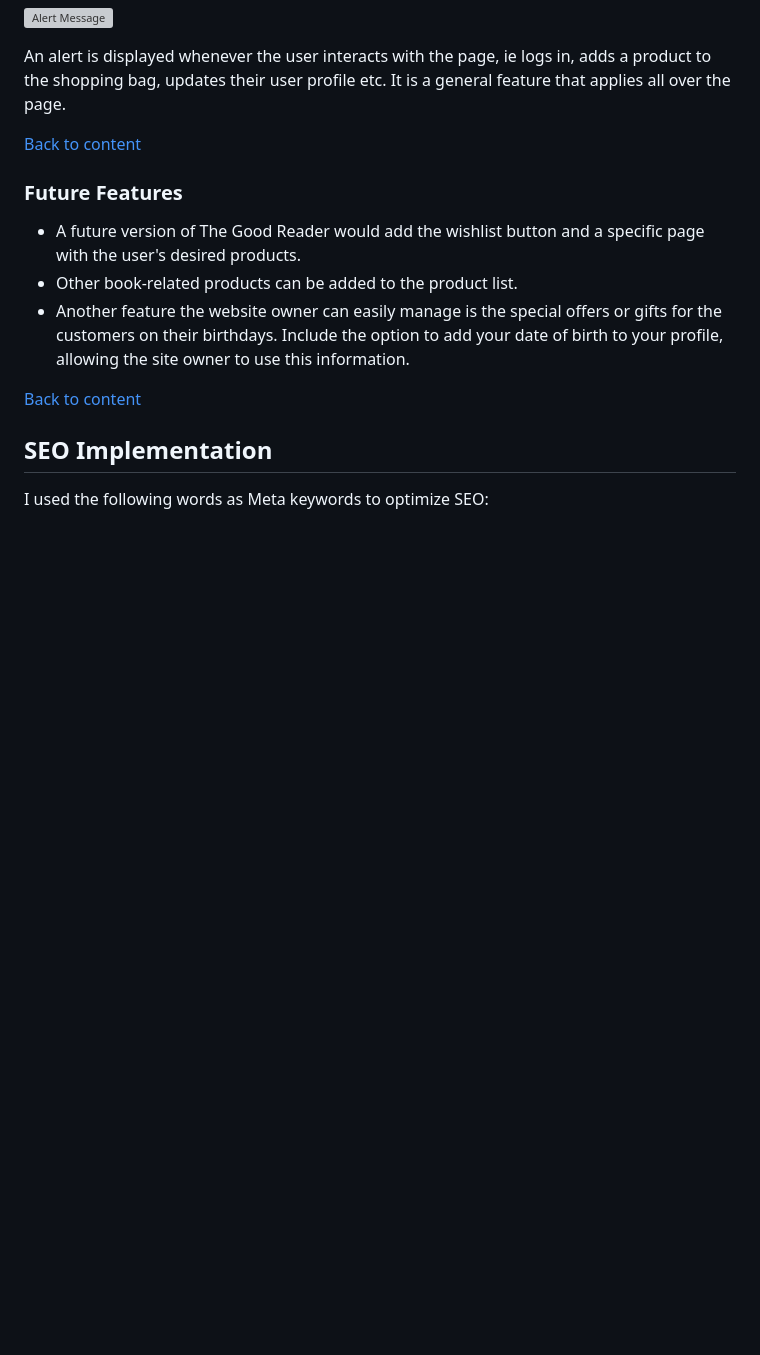
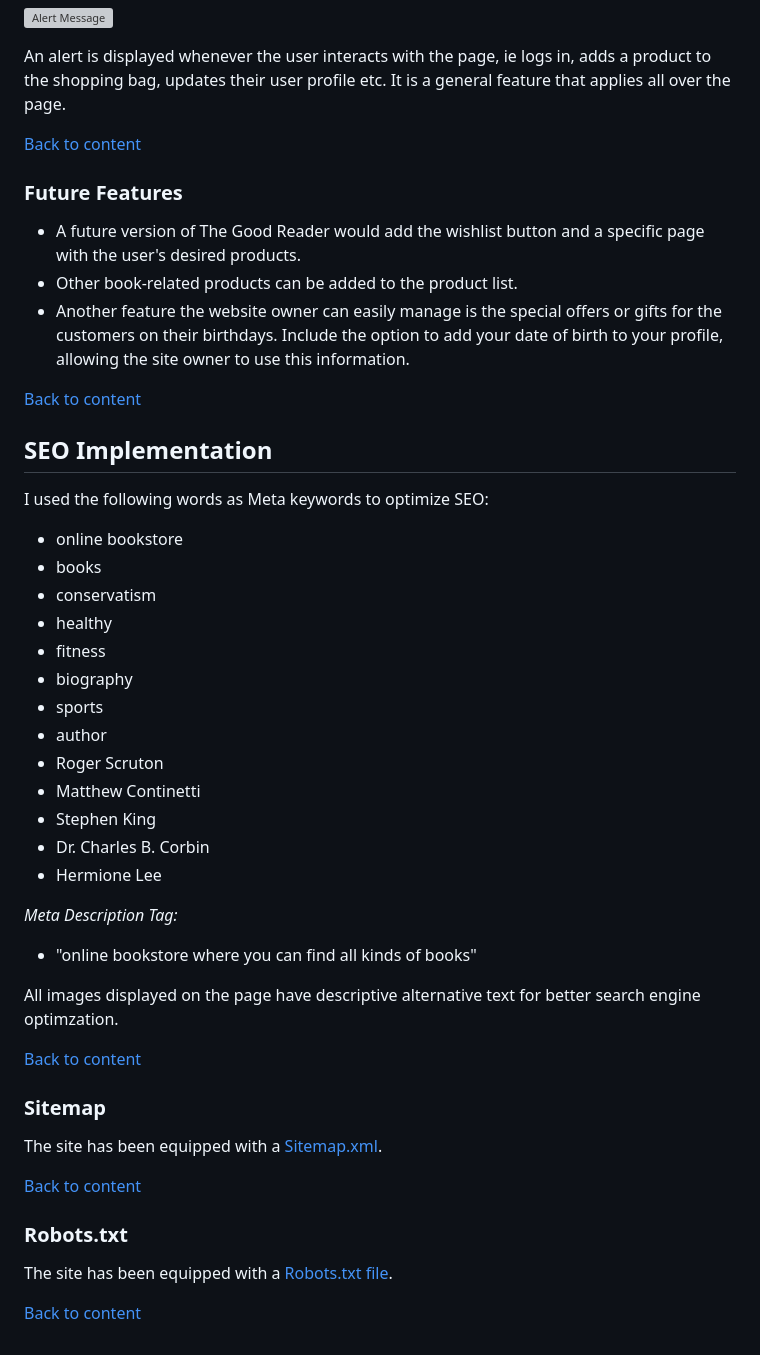
Before and after one commit to pagioro/The_Good_Reader, a Markdown page: README.md, the part around the change. Drawn GitHub-style; blank space fills up the shorter version; grey boxes are pictures that could not be loaded.

Commit message:
Added seo, sitemap and robots.tx  on readme file

```diff
--- a/README.md
+++ b/README.md
@@ -330,3 +330,37 @@ An alert is displayed whenever the user interacts with the page, ie logs in, add
 ## **SEO Implementation**
 
 I used the following words as Meta keywords to optimize SEO:
+
+- online bookstore
+- books
+- conservatism
+- healthy
+- fitness
+- biography
+- sports
+- author
+- Roger Scruton
+- Matthew Continetti
+- Stephen King
+- Dr. Charles B. Corbin
+- Hermione Lee
+
+*Meta Description Tag:*
+
+- "online bookstore where you can find all kinds of books"
+
+All images displayed on the page have descriptive alternative text for better search engine optimzation.
+
+[Back to content](#contents)
+
+### **Sitemap**
+
+The site has been equipped with a [Sitemap.xml](/sitemap.xml).
+
+[Back to content](#contents)
+
+### **Robots.txt**
+
+The site has been equipped with a [Robots.txt file](/robots.txt).
+
+[Back to content](#contents)
```
